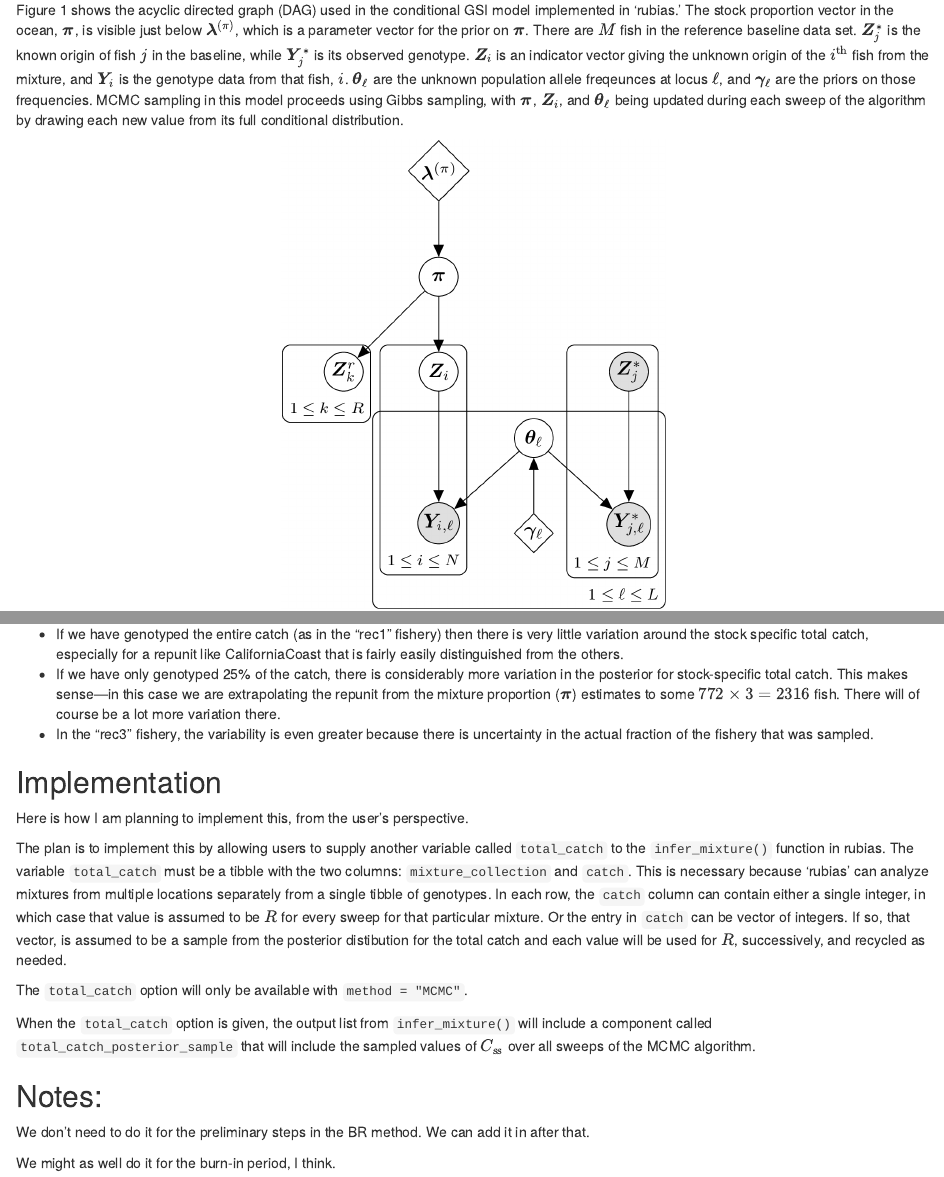
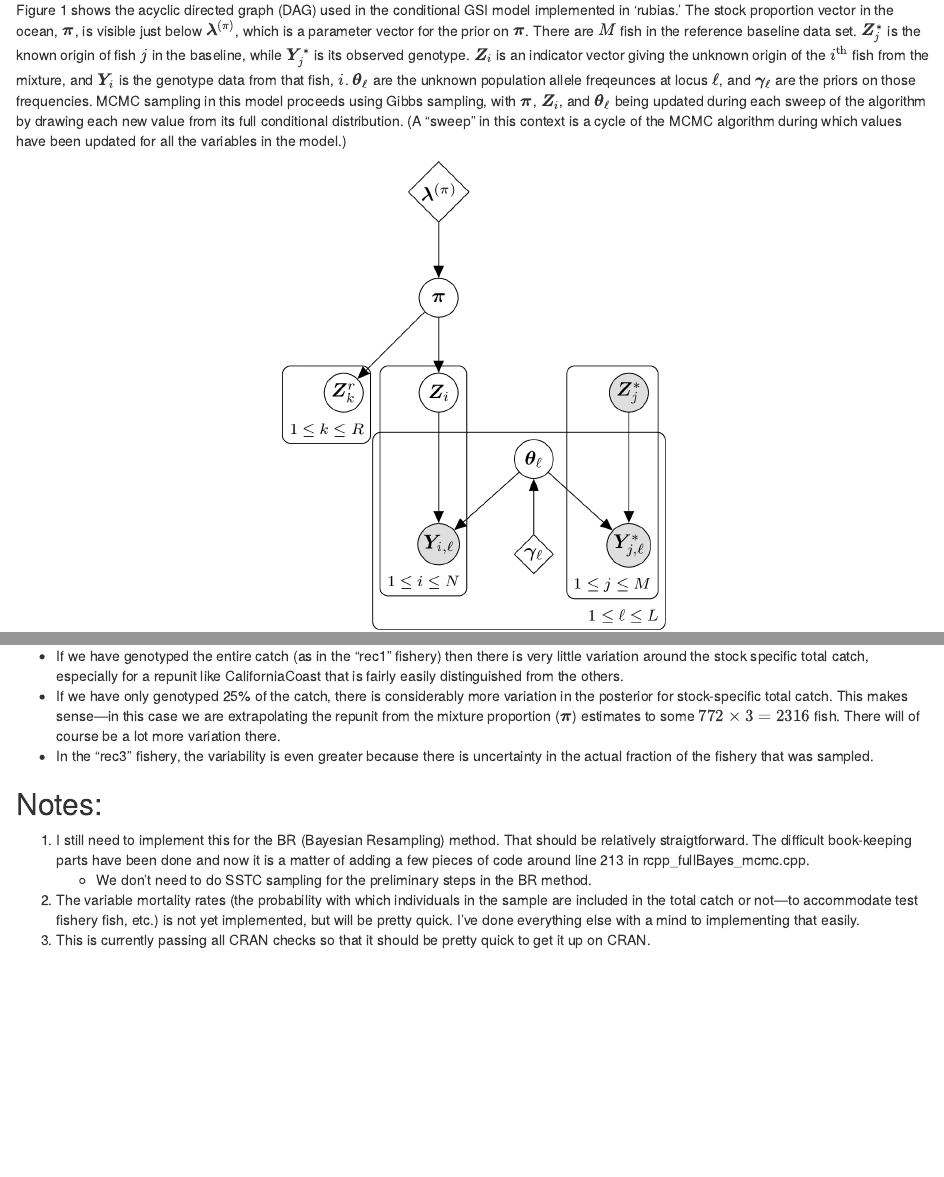
Before and after one commit to eriqande/rubias, an R Markdown document (development/uncertainty-on-total-catch/uncertainty-on-total-catch.Rmd): the page in a window 1100 px wide, from 1390 px down before the commit and from 1540 px down after it, so that both start at the same text, and a second part further down, joined at a grey line. Rendered offline with R 4.5, knitr and Pandoc, with nearby package versions; some code elsewhere in the file could not run offline.

````diff
--- a/R/infer_mixture.R
+++ b/R/infer_mixture.R
@@ -209,7 +209,7 @@
   mix_num_loci <- count_missing_data(mixture, orig_gen_start_col)
 
   # Check for valid prior on pi
-  if(!(identical(pi_prior, NA))) {
+  if(!is.null(pi_prior)) {
     if(any(is.na(pi_prior))) stop("Custom pi_prior vectors may not contain NA values")
 
     if(is.numeric(pi_prior)) {
--- a/development/uncertainty-on-total-catch/uncertainty-on-total-catch.Rmd
+++ b/development/uncertainty-on-total-catch/uncertainty-on-total-catch.Rmd
@@ -5,9 +5,11 @@
 output:
   html_document:
     df_print: paged
+    toc: true
   word_document: default
   pdf_document:
     fig_caption: true
+    toc: true
 ---
 
 
@@ -124,7 +126,9 @@
 $\bgamma_\ell$ are the priors on those frequencies.  MCMC
 sampling in this model proceeds using Gibbs sampling, with $\bpi$, $\bZ_i$, and
 $\btheta_\ell$ being updated during each sweep of the algorithm by drawing each
-new value from its full conditional distribution.
+new value from its full conditional distribution.  (A "sweep" in this context is
+a cycle of the MCMC algorithm during which values have been updated for
+all the variables in the model.)
 
 ```{r stock-spec, echo=FALSE, out.width="42%", fig.align='center', fig.cap="Acyclic directed graph showing the augemented standard conditional GSI model to include additional fish in the catch that were not inlcluded in the GSI analysis."}
 if (knitr::is_latex_output()) {
@@ -394,31 +398,16 @@
 
 
 
-
-## Implementation
-
-Here is how I am planning to implement this, from the user's perspective.
-
-The plan is to implement this by allowing users to supply another variable called
-`total_catch` to the `infer_mixture()` function in rubias.  The variable `total_catch`
-must be a tibble with the two columns: `mixture_collection` and `catch`.  This is necessary
-because 'rubias' can analyze mixtures from multiple locations separately from a
-single tibble of genotypes.  In each row, the `catch` column can contain either a
-single integer, in which case that value is assumed to be $R$ for every sweep for that
-particular mixture.  Or the entry in `catch` can be vector of integers.  If so, that
-vector, is assumed to be a sample from the posterior distibution for the
-total catch and each value will be used for $R$, successively, and recycled as
-needed.
-
-The `total_catch` option will only be available with `method = "MCMC"`.
-
-When the `total_catch` option is given, the output list from `infer_mixture()` will
-include a component called `total_catch_posterior_sample` that will include the
-sampled values of $C_\mathrm{ss}$ over all sweeps of the MCMC algorithm.
-
 ## Notes:
 
-We don't need to do it for the preliminary steps in the BR method.  We can add
-it in after that.
-
-We might as well do it for the burn-in period, I think.
+1. I still need to implement this for the BR (Bayesian Resampling) method.
+That should be relatively straigtforward. The difficult book-keeping parts have
+been done and now it is a matter of adding a few pieces of code around line
+213 in rcpp_fullBayes_mcmc.cpp.
+     * We don't need to do SSTC sampling for the preliminary steps in the BR method.
+2. The variable mortality rates (the probability with which individuals in the
+sample are included in the total catch or not---to accommodate test fishery fish, etc.)
+is not yet implemented, but will be pretty quick. I've done everything else with
+a mind to implementing that easily.
+3. This is currently passing all CRAN checks so that it should be pretty quick to
+get it up on CRAN.
````
Also changed, not shown: R/RcppExports.R (+10 -11 lines), R/rubias.R (+1 -2 lines), R/infer_mixture.R (6 more changed lines), 4 other files.
